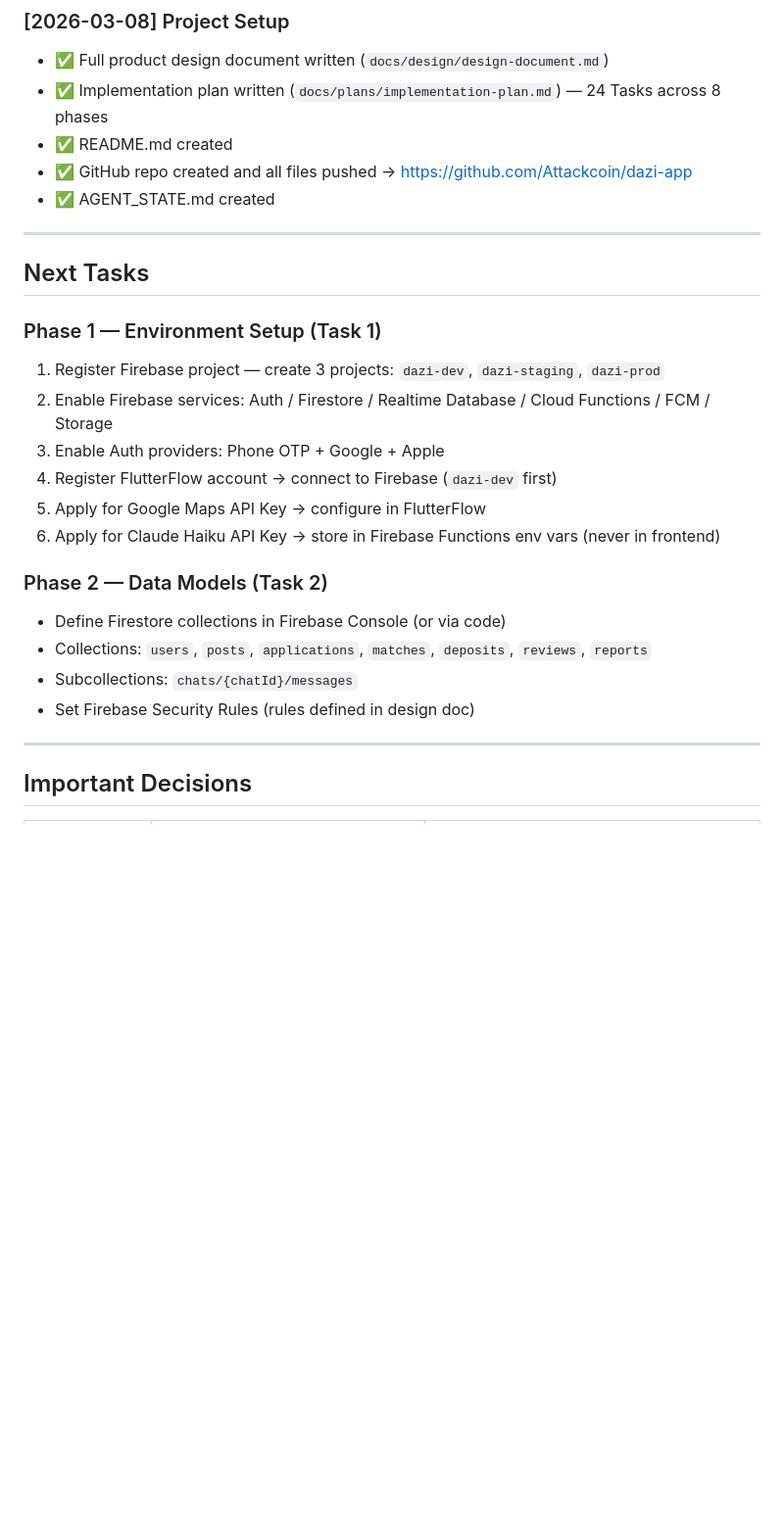
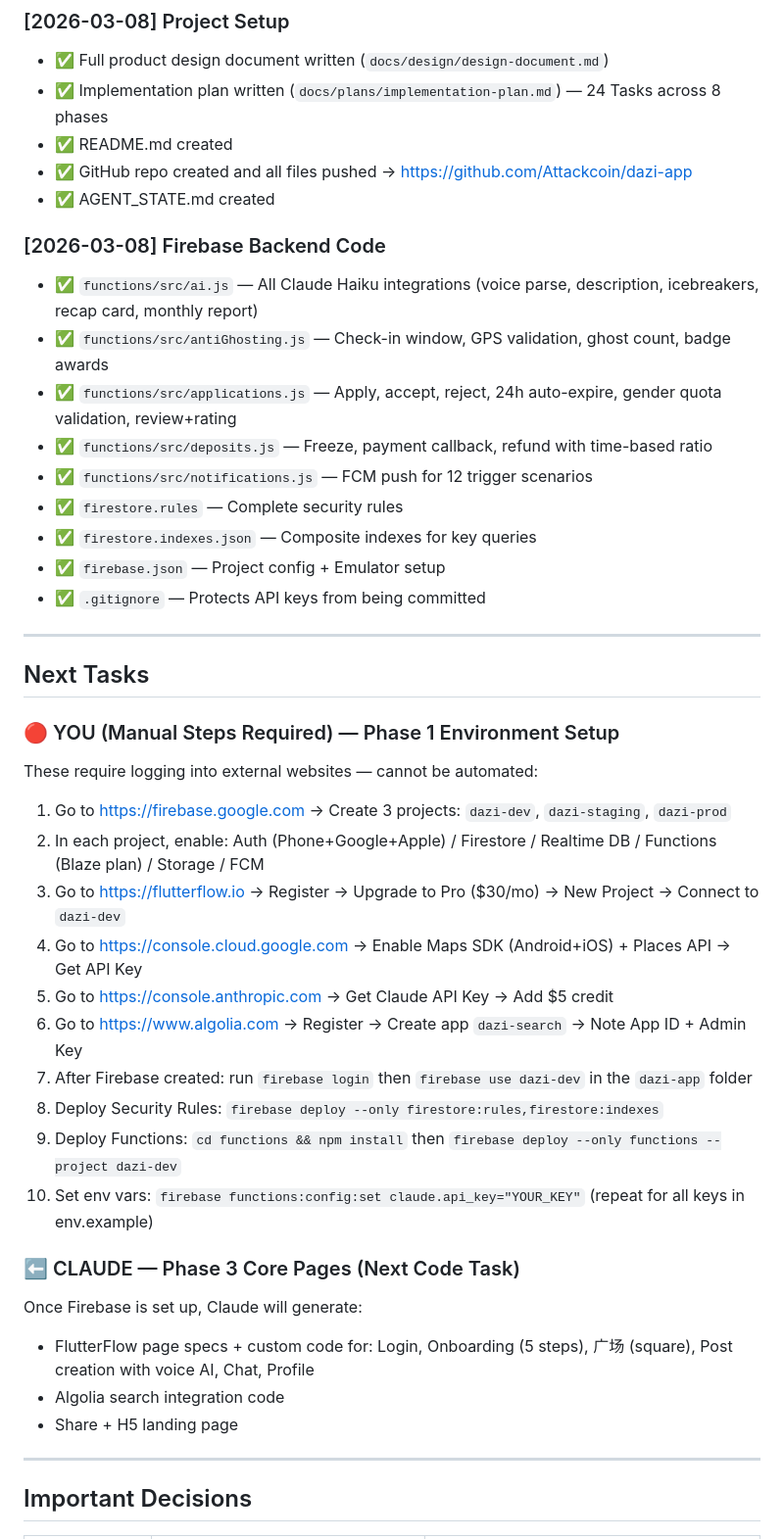
Before and after one commit to Attackcoin/dazi-app, a Markdown page: AGENT_STATE.md, the part around the change. Shown at 98% size. GitHub-like rendering; blank space fills up the shorter version.

Commit message:
update AGENT_STATE: backend complete, next manual steps listed
Co-Authored-By: Claude Sonnet 4.6 <noreply@anthropic.com>

```diff
--- a/AGENT_STATE.md
+++ b/AGENT_STATE.md
@@ -13,23 +13,39 @@
 - ✅ GitHub repo created and all files pushed → https://github.com/Attackcoin/dazi-app
 - ✅ AGENT_STATE.md created
 
+### [2026-03-08] Firebase Backend Code
+- ✅ `functions/src/ai.js` — All Claude Haiku integrations (voice parse, description, icebreakers, recap card, monthly report)
+- ✅ `functions/src/antiGhosting.js` — Check-in window, GPS validation, ghost count, badge awards
+- ✅ `functions/src/applications.js` — Apply, accept, reject, 24h auto-expire, gender quota validation, review+rating
+- ✅ `functions/src/deposits.js` — Freeze, payment callback, refund with time-based ratio
+- ✅ `functions/src/notifications.js` — FCM push for 12 trigger scenarios
+- ✅ `firestore.rules` — Complete security rules
+- ✅ `firestore.indexes.json` — Composite indexes for key queries
+- ✅ `firebase.json` — Project config + Emulator setup
+- ✅ `.gitignore` — Protects API keys from being committed
+
 ---
 
 ## Next Tasks
 
-### Phase 1 — Environment Setup (Task 1)
-1. Register Firebase project — create 3 projects: `dazi-dev`, `dazi-staging`, `dazi-prod`
-2. Enable Firebase services: Auth / Firestore / Realtime Database / Cloud Functions / FCM / Storage
-3. Enable Auth providers: Phone OTP + Google + Apple
-4. Register FlutterFlow account → connect to Firebase (`dazi-dev` first)
-5. Apply for Google Maps API Key → configure in FlutterFlow
-6. Apply for Claude Haiku API Key → store in Firebase Functions env vars (never in frontend)
+### 🔴 YOU (Manual Steps Required) — Phase 1 Environment Setup
+These require logging into external websites — cannot be automated:
+1. Go to https://firebase.google.com → Create 3 projects: `dazi-dev`, `dazi-staging`, `dazi-prod`
+2. In each project, enable: Auth (Phone+Google+Apple) / Firestore / Realtime DB / Functions (Blaze plan) / Storage / FCM
+3. Go to https://flutterflow.io → Register → Upgrade to Pro ($30/mo) → New Project → Connect to `dazi-dev`
+4. Go to https://console.cloud.google.com → Enable Maps SDK (Android+iOS) + Places API → Get API Key
+5. Go to https://console.anthropic.com → Get Claude API Key → Add $5 credit
+6. Go to https://www.algolia.com → Register → Create app `dazi-search` → Note App ID + Admin Key
+7. After Firebase created: run `firebase login` then `firebase use dazi-dev` in the `dazi-app` folder
+8. Deploy Security Rules: `firebase deploy --only firestore:rules,firestore:indexes`
+9. Deploy Functions: `cd functions && npm install` then `firebase deploy --only functions --project dazi-dev`
+10. Set env vars: `firebase functions:config:set claude.api_key="YOUR_KEY"` (repeat for all keys in env.example)
 
-### Phase 2 — Data Models (Task 2)
-- Define Firestore collections in Firebase Console (or via code)
-- Collections: `users`, `posts`, `applications`, `matches`, `deposits`, `reviews`, `reports`
-- Subcollections: `chats/{chatId}/messages`
-- Set Firebase Security Rules (rules defined in design doc)
+### ⬅️ CLAUDE — Phase 3 Core Pages (Next Code Task)
+Once Firebase is set up, Claude will generate:
+- FlutterFlow page specs + custom code for: Login, Onboarding (5 steps), 广场 (square), Post creation with voice AI, Chat, Profile
+- Algolia search integration code
+- Share + H5 landing page
 
 ---
 
```
